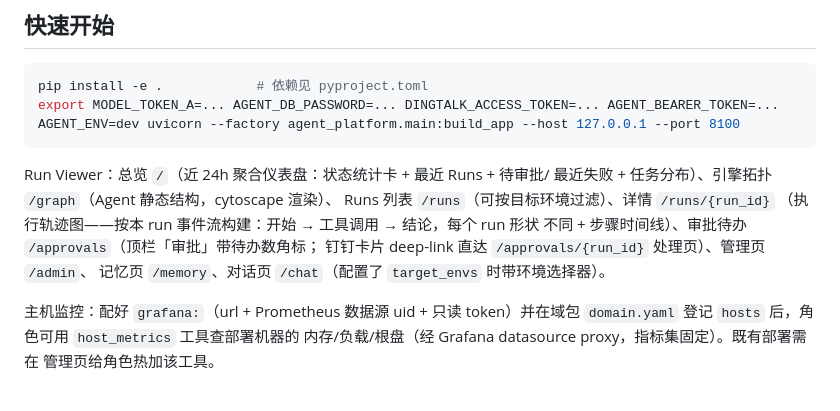
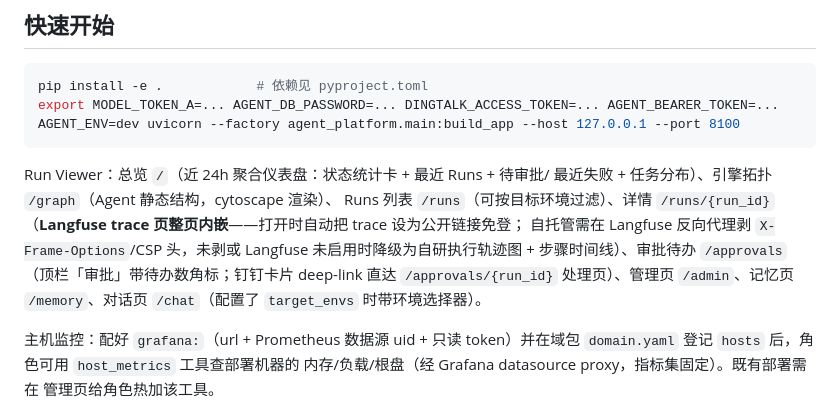
Before and after one commit to henfengli/vision-agents, a Markdown page: README.md, the part around the change. Rendered like a GitHub page.

```diff
--- a/README.md
+++ b/README.md
@@ -60,10 +60,12 @@ AGENT_ENV=dev uvicorn --factory agent_platform.main:build_app --host 127.0.0.1 -
 Run Viewer：总览 `/`（近 24h 聚合仪表盘：状态统计卡 + 最近 Runs + 待审批/
 最近失败 + 任务分布）、引擎拓扑 `/graph`（Agent 静态结构，cytoscape 渲染）、
 Runs 列表 `/runs`（可按目标环境过滤）、详情 `/runs/{run_id}`
-（执行轨迹图——按本 run 事件流构建：开始 → 工具调用 → 结论，每个 run 形状
-不同 + 步骤时间线）、审批待办 `/approvals`（顶栏「审批」带待办数角标；
-钉钉卡片 deep-link 直达 `/approvals/{run_id}` 处理页）、管理页 `/admin`、
-记忆页 `/memory`、对话页 `/chat`（配置了 `target_envs` 时带环境选择器）。
+（**Langfuse trace 页整页内嵌**——打开时自动把 trace 设为公开链接免登；
+自托管需在 Langfuse 反向代理剥 `X-Frame-Options`/CSP 头，未剥或 Langfuse
+未启用时降级为自研执行轨迹图 + 步骤时间线）、审批待办 `/approvals`
+（顶栏「审批」带待办数角标；钉钉卡片 deep-link 直达 `/approvals/{run_id}`
+处理页）、管理页 `/admin`、记忆页 `/memory`、对话页 `/chat`（配置了
+`target_envs` 时带环境选择器）。
 
 主机监控：配好 `grafana:`（url + Prometheus 数据源 uid + 只读 token）并在域包
 `domain.yaml` 登记 `hosts` 后，角色可用 `host_metrics` 工具查部署机器的
```
Also changed, not shown: docs/设计文档.md (+17 -8 lines), docs/screenshots/05-Run详情.png, 7 other files.
